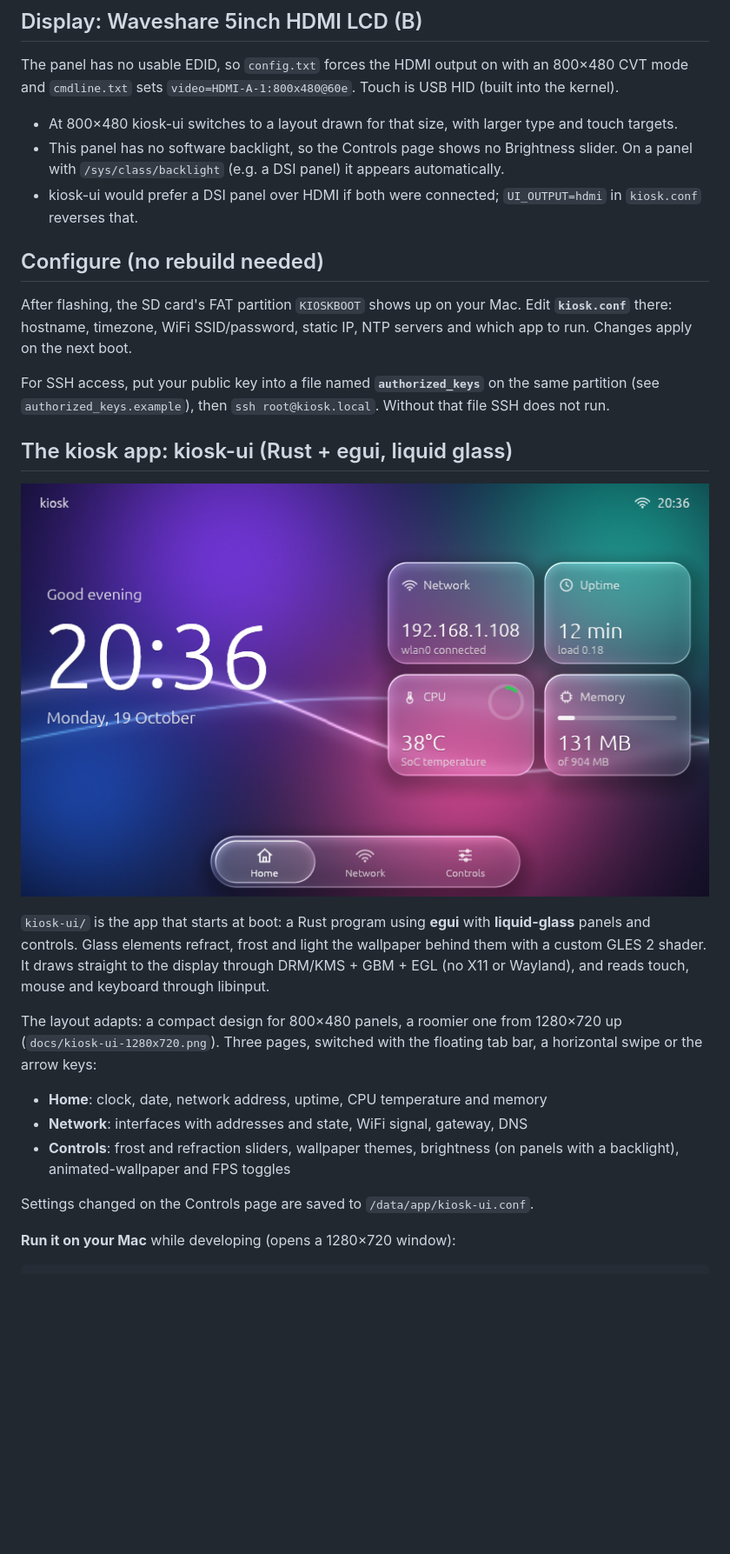
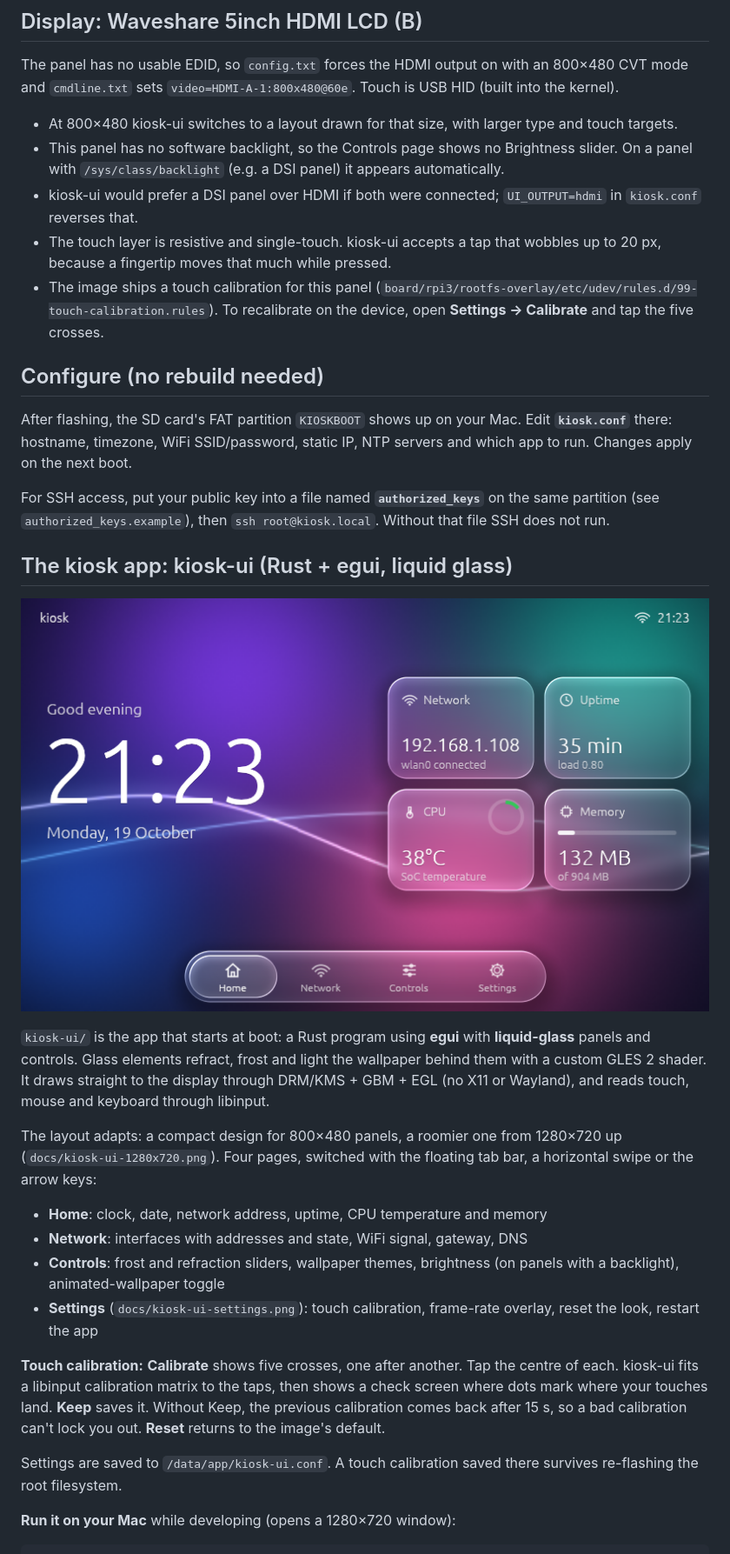
Before and after one commit to pierrejochem/pikiosk, a Markdown page: README.md, the part around one of its changes. Shown at 87% size. Rendered like a GitHub page; pictures changed too: docs/kiosk-ui-home.png; blank space fills up the shorter version.

Commit message:
docs: Settings tab and touch calibration, refresh screenshots

```diff
--- a/README.md
+++ b/README.md
@@ -48,6 +48,11 @@ and `cmdline.txt` sets `video=HDMI-A-1:800x480@60e`. Touch is USB HID (built int
   panel with `/sys/class/backlight` (e.g. a DSI panel) it appears automatically.
 - kiosk-ui would prefer a DSI panel over HDMI if both were connected; `UI_OUTPUT=hdmi` in
   `kiosk.conf` reverses that.
+- The touch layer is resistive and single-touch. kiosk-ui accepts a tap that wobbles up to 20 px,
+  because a fingertip moves that much while pressed.
+- The image ships a touch calibration for this panel
+  (`board/rpi3/rootfs-overlay/etc/udev/rules.d/99-touch-calibration.rules`). To recalibrate on the
+  device, open **Settings → Calibrate** and tap the five crosses.
 
 ## Configure (no rebuild needed)
 
@@ -68,13 +73,21 @@ custom GLES 2 shader. It draws straight to the display through DRM/KMS + GBM + E
 Wayland), and reads touch, mouse and keyboard through libinput.
 
 The layout adapts: a compact design for 800×480 panels, a roomier one from 1280×720 up
-(`docs/kiosk-ui-1280x720.png`). Three pages, switched with the floating tab bar, a horizontal swipe or the arrow keys:
+(`docs/kiosk-ui-1280x720.png`). Four pages, switched with the floating tab bar, a horizontal swipe or the arrow keys:
 - **Home**: clock, date, network address, uptime, CPU temperature and memory
 - **Network**: interfaces with addresses and state, WiFi signal, gateway, DNS
 - **Controls**: frost and refraction sliders, wallpaper themes, brightness (on panels with a
-  backlight), animated-wallpaper and FPS toggles
+  backlight), animated-wallpaper toggle
+- **Settings** (`docs/kiosk-ui-settings.png`): touch calibration, frame-rate overlay, reset the look,
+  restart the app
 
-Settings changed on the Controls page are saved to `/data/app/kiosk-ui.conf`.
+**Touch calibration:** **Calibrate** shows five crosses, one after another. Tap the centre of each.
+kiosk-ui fits a libinput calibration matrix to the taps, then shows a check screen where dots mark
+where your touches land. **Keep** saves it. Without Keep, the previous calibration comes back after
+15 s, so a bad calibration can't lock you out. **Reset** returns to the image's default.
+
+Settings are saved to `/data/app/kiosk-ui.conf`. A touch calibration saved there survives
+re-flashing the root filesystem.
 
 **Run it on your Mac** while developing (opens a 1280×720 window):
 
```
Also changed, not shown: other parts of README.md (+4 -2 lines), docs/kiosk-ui-1280x720.png, docs/kiosk-ui-controls.png, docs/kiosk-ui-network.png, docs/kiosk-ui-settings.png (added).
